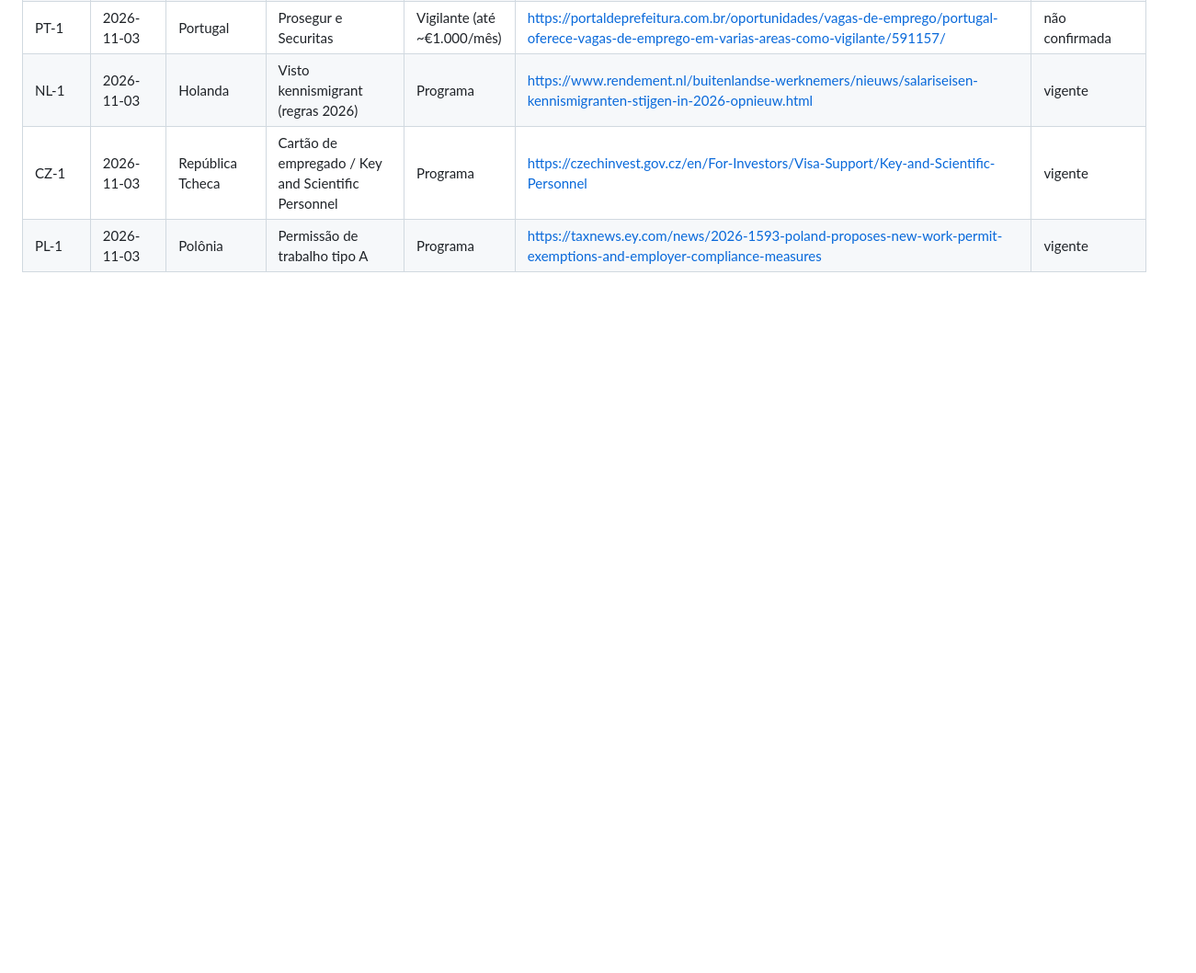
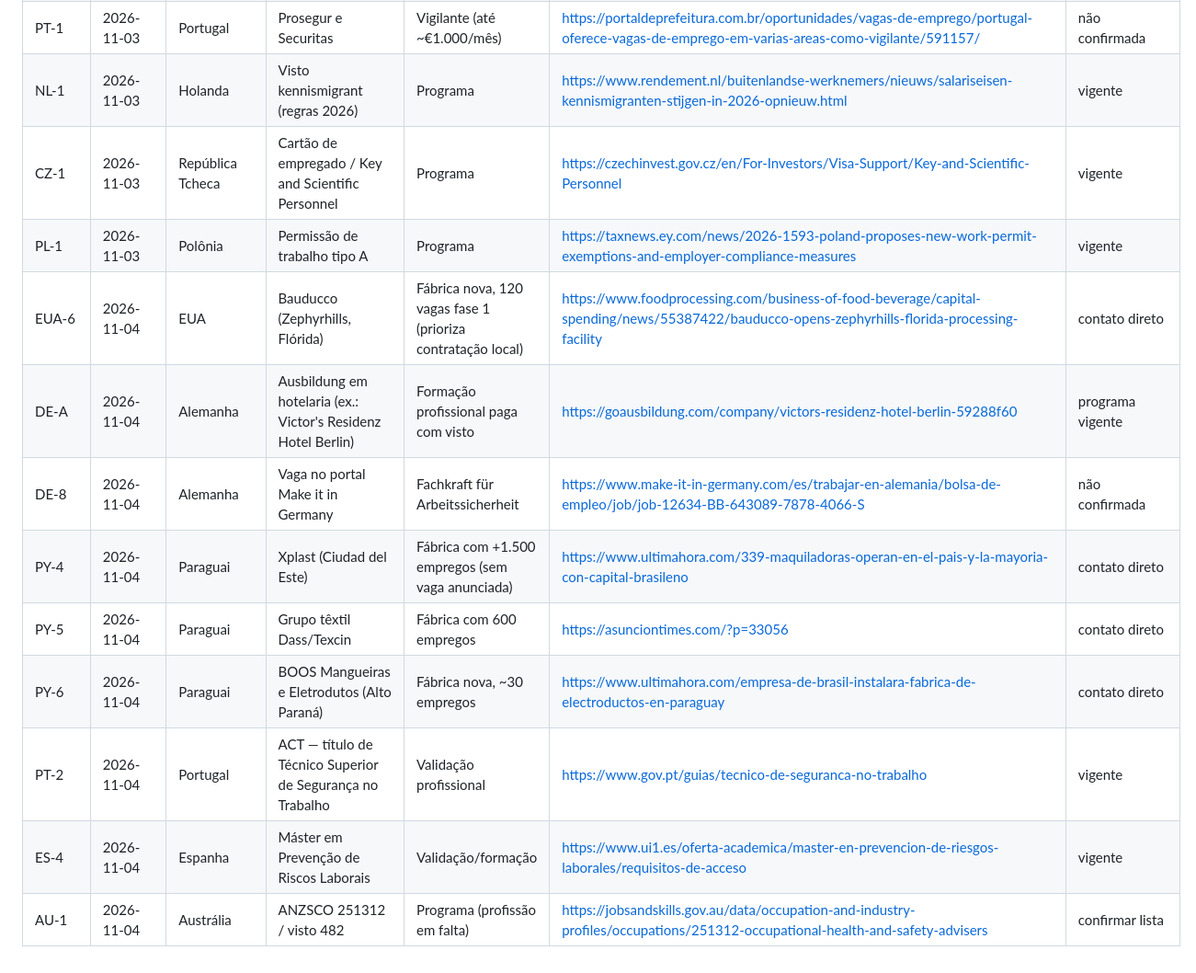
Before and after one commit to nubiaaanjos-lira/meu-bolso, a Markdown page: pesquisa-mudanca-2027/vagas-ja-apresentadas.md, the part around the change. Shown at 92% size. Drawn GitHub-style; blank space fills up the shorter version.

Commit message:
Pesquisa Mudança 2027: relatório de 04/11/2026 07h51
Co-Authored-By: Claude Opus 5.5 <noreply@anthropic.com>
Claude-Session: https://claude.ai/code/session_01J69qd59nS72imHbWcCb7oi

```diff
--- a/pesquisa-mudanca-2027/vagas-ja-apresentadas.md
+++ b/pesquisa-mudanca-2027/vagas-ja-apresentadas.md
@@ -32,3 +32,12 @@ Atualize esta lista a cada pesquisa. Não repita um item, a não ser que haja no
 | NL-1 | 2026-11-03 | Holanda | Visto kennismigrant (regras 2026) | Programa | https://www.rendement.nl/buitenlandse-werknemers/nieuws/salariseisen-kennismigranten-stijgen-in-2026-opnieuw.html | vigente |
 | CZ-1 | 2026-11-03 | República Tcheca | Cartão de empregado / Key and Scientific Personnel | Programa | https://czechinvest.gov.cz/en/For-Investors/Visa-Support/Key-and-Scientific-Personnel | vigente |
 | PL-1 | 2026-11-03 | Polônia | Permissão de trabalho tipo A | Programa | https://taxnews.ey.com/news/2026-1593-poland-proposes-new-work-permit-exemptions-and-employer-compliance-measures | vigente |
+| EUA-6 | 2026-11-04 | EUA | Bauducco (Zephyrhills, Flórida) | Fábrica nova, 120 vagas fase 1 (prioriza contratação local) | https://www.foodprocessing.com/business-of-food-beverage/capital-spending/news/55387422/bauducco-opens-zephyrhills-florida-processing-facility | contato direto |
+| DE-A | 2026-11-04 | Alemanha | Ausbildung em hotelaria (ex.: Victor's Residenz Hotel Berlin) | Formação profissional paga com visto | https://goausbildung.com/company/victors-residenz-hotel-berlin-59288f60 | programa vigente |
+| DE-8 | 2026-11-04 | Alemanha | Vaga no portal Make it in Germany | Fachkraft für Arbeitssicherheit | https://www.make-it-in-germany.com/es/trabajar-en-alemania/bolsa-de-empleo/job/job-12634-BB-643089-7878-4066-S | não confirmada |
+| PY-4 | 2026-11-04 | Paraguai | Xplast (Ciudad del Este) | Fábrica com +1.500 empregos (sem vaga anunciada) | https://www.ultimahora.com/339-maquiladoras-operan-en-el-pais-y-la-mayoria-con-capital-brasileno | contato direto |
+| PY-5 | 2026-11-04 | Paraguai | Grupo têxtil Dass/Texcin | Fábrica com 600 empregos | https://asunciontimes.com/?p=33056 | contato direto |
+| PY-6 | 2026-11-04 | Paraguai | BOOS Mangueiras e Eletrodutos (Alto Paraná) | Fábrica nova, ~30 empregos | https://www.ultimahora.com/empresa-de-brasil-instalara-fabrica-de-electroductos-en-paraguay | contato direto |
+| PT-2 | 2026-11-04 | Portugal | ACT — título de Técnico Superior de Segurança no Trabalho | Validação profissional | https://www.gov.pt/guias/tecnico-de-seguranca-no-trabalho | vigente |
+| ES-4 | 2026-11-04 | Espanha | Máster em Prevenção de Riscos Laborais | Validação/formação | https://www.ui1.es/oferta-academica/master-en-prevencion-de-riesgos-laborales/requisitos-de-acceso | vigente |
+| AU-1 | 2026-11-04 | Austrália | ANZSCO 251312 / visto 482 | Programa (profissão em falta) | https://jobsandskills.gov.au/data/occupation-and-industry-profiles/occupations/251312-occupational-health-and-safety-advisers | confirmar lista |
```
Also changed, not shown: pesquisa-mudanca-2027/relatorios/2026-11-04-07h51.md (added, +166 -0 lines).
